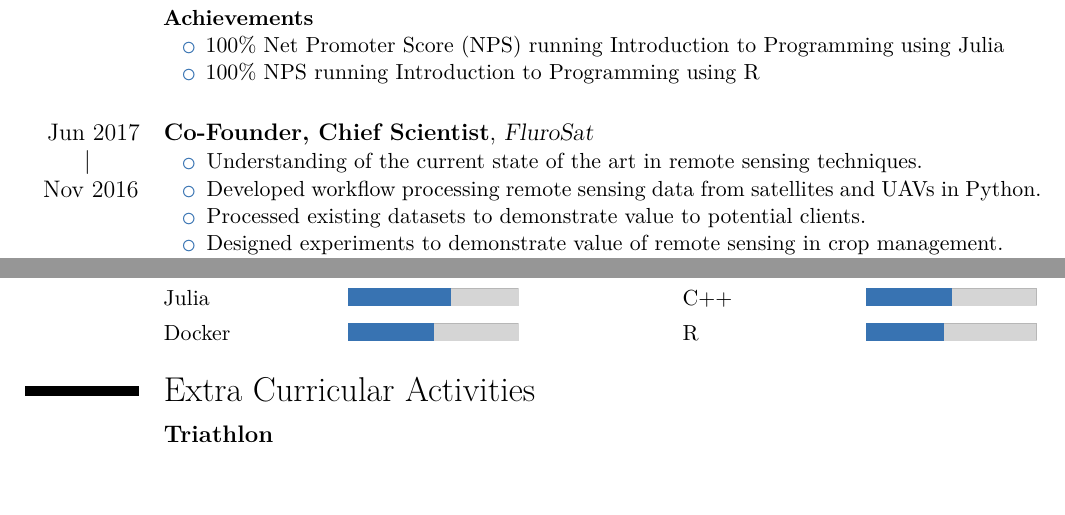
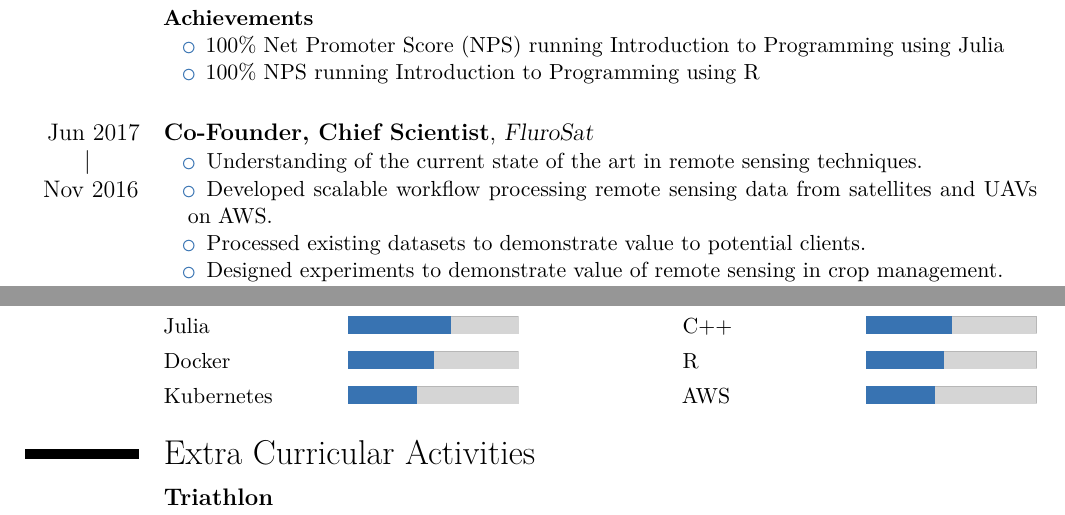
Before and after one commit to malramsay64/resume, a LaTeX CV (resume.tex): two parts of pages 2 and 3 of 3, joined at a grey line, cut so that both start at the same text, the shorter picture padded with empty space. Compiled offline with XeLaTeX.

Commit message:
Include keywords within resume
The skills I require are AWS and Kubernetes, so I have added these to my
resume.

```diff
--- a/resume.tex
+++ b/resume.tex
@@ -102,7 +102,8 @@ to investigate the effect of shape on structural and dynamic properties.
 {%
   \begin{itemize}
     \item Understanding of the current state of the art in remote sensing techniques.
-    \item Developed workflow processing remote sensing data from satellites and UAVs in Python.
+    \item Developed scalable workflow processing remote sensing data
+      from satellites and UAVs on AWS.
     \item Processed existing datasets to demonstrate value to potential clients.
     \item Designed experiments to demonstrate value of remote sensing in crop management.
     \item Developed robust procedures for collection of quantitative image data using a UAV.
@@ -189,6 +190,7 @@ to investigate the effect of shape on structural and dynamic properties.
 \cvskills{Rust}{0.70}{\LaTeX}{0.60}
 \cvskills{Julia}{0.60}{C++}{0.50}
 \cvskills{Docker}{0.50}{R}{0.45}
+\cvskills{Kubernetes}{0.40}{AWS}{0.40}
 
 \section{Extra Curricular Activities}
 
```
